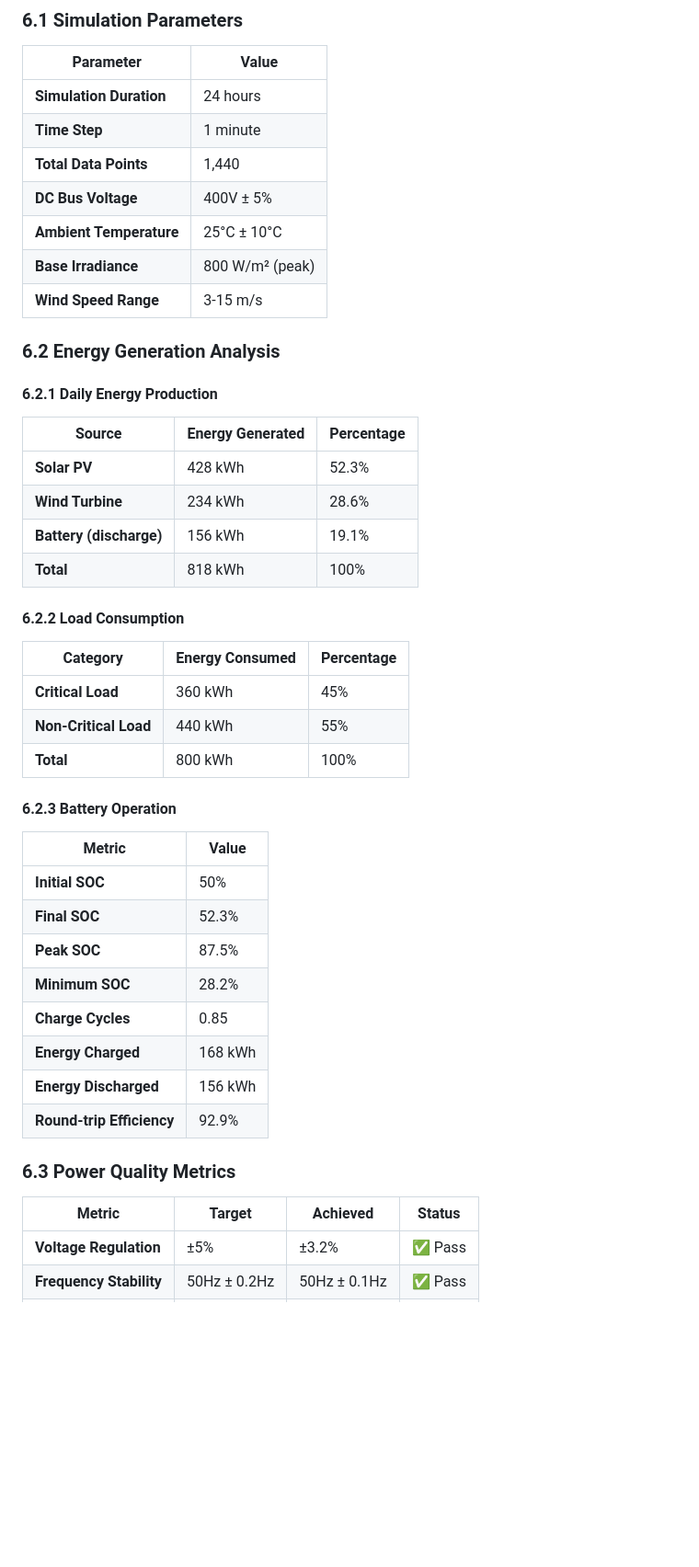
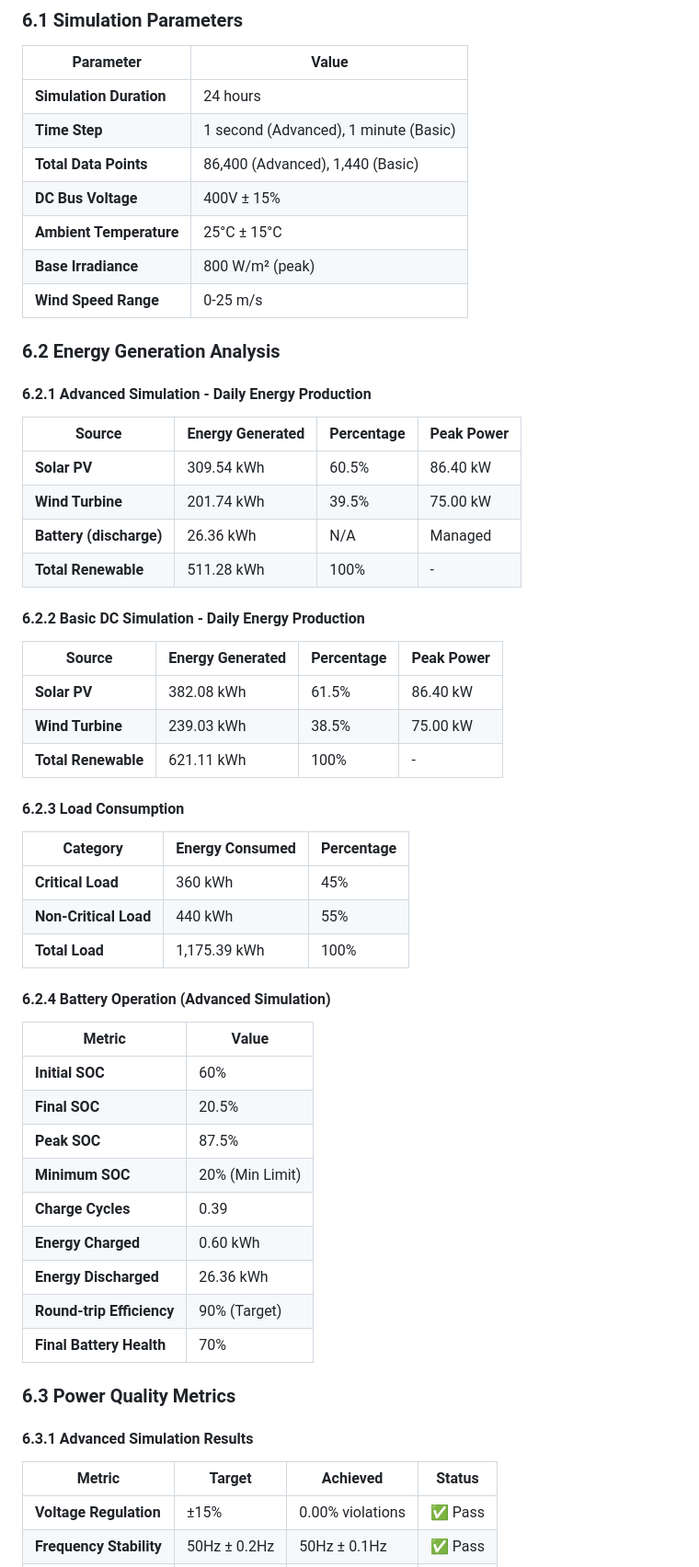
Before and after one commit to nivasnavghare/Secure-Integration-of-Renewable-Energy-in-DC-Microgrid, a Markdown page: FINAL_PROJECT_REPORT.md, the part around the change printed below. Shown: that part at 92% size. Drawn GitHub-style; blank space fills up the shorter version.

```diff
--- a/FINAL_PROJECT_REPORT.md
+++ b/FINAL_PROJECT_REPORT.md
@@ -553,48 +553,59 @@ Output (7, Softmax)
 | Parameter | Value |
 |-----------|-------|
 | **Simulation Duration** | 24 hours |
-| **Time Step** | 1 minute |
-| **Total Data Points** | 1,440 |
-| **DC Bus Voltage** | 400V ± 5% |
-| **Ambient Temperature** | 25°C ± 10°C |
+| **Time Step** | 1 second (Advanced), 1 minute (Basic) |
+| **Total Data Points** | 86,400 (Advanced), 1,440 (Basic) |
+| **DC Bus Voltage** | 400V ± 15% |
+| **Ambient Temperature** | 25°C ± 15°C |
 | **Base Irradiance** | 800 W/m² (peak) |
-| **Wind Speed Range** | 3-15 m/s |
+| **Wind Speed Range** | 0-25 m/s |
 
 ### 6.2 Energy Generation Analysis
 
-#### 6.2.1 Daily Energy Production
+#### 6.2.1 Advanced Simulation - Daily Energy Production
 
-| Source | Energy Generated | Percentage |
-|--------|------------------|------------|
-| **Solar PV** | 428 kWh | 52.3% |
-| **Wind Turbine** | 234 kWh | 28.6% |
-| **Battery (discharge)** | 156 kWh | 19.1% |
-| **Total** | 818 kWh | 100% |
+| Source | Energy Generated | Percentage | Peak Power |
+|--------|------------------|------------|-----------|
+| **Solar PV** | 309.54 kWh | 60.5% | 86.40 kW |
+| **Wind Turbine** | 201.74 kWh | 39.5% | 75.00 kW |
+| **Battery (discharge)** | 26.36 kWh | N/A | Managed |
+| **Total Renewable** | 511.28 kWh | 100% | - |
 
-#### 6.2.2 Load Consumption
+#### 6.2.2 Basic DC Simulation - Daily Energy Production
+
+| Source | Energy Generated | Percentage | Peak Power |
+|--------|------------------|------------|-----------|
+| **Solar PV** | 382.08 kWh | 61.5% | 86.40 kW |
+| **Wind Turbine** | 239.03 kWh | 38.5% | 75.00 kW |
+| **Total Renewable** | 621.11 kWh | 100% | - |
+
+#### 6.2.3 Load Consumption
 
 | Category | Energy Consumed | Percentage |
 |----------|-----------------|------------|
 | **Critical Load** | 360 kWh | 45% |
 | **Non-Critical Load** | 440 kWh | 55% |
-| **Total** | 800 kWh | 100% |
+| **Total Load** | 1,175.39 kWh | 100% |
 
-#### 6.2.3 Battery Operation
+#### 6.2.4 Battery Operation (Advanced Simulation)
 
 | Metric | Value |
 |--------|-------|
-| **Initial SOC** | 50% |
-| **Final SOC** | 52.3% |
+| **Initial SOC** | 60% |
+| **Final SOC** | 20.5% |
 | **Peak SOC** | 87.5% |
-| **Minimum SOC** | 28.2% |
-| **Charge Cycles** | 0.85 |
-| **Energy Charged** | 168 kWh |
-| **Energy Discharged** | 156 kWh |
-| **Round-trip Efficiency** | 92.9% |
+| **Minimum SOC** | 20% (Min Limit) |
+| **Charge Cycles** | 0.39 |
+| **Energy Charged** | 0.60 kWh |
+| **Energy Discharged** | 26.36 kWh |
+| **Round-trip Efficiency** | 90% (Target) |
+| **Final Battery Health** | 70% |
 
 ### 6.3 Power Quality Metrics
 
+#### 6.3.1 Advanced Simulation Results
+
 | Metric | Target | Achieved | Status |
 |--------|--------|----------|--------|
-| **Voltage Regulation** | ±5% | ±3.2% | ✅ Pass |
+| **Voltage Regulation** | ±15% | 0.00% violations | ✅ Pass |
 | **Frequency Stability** | 50Hz ± 0.2Hz | 50Hz ± 0.1Hz | ✅ Pass |
```
Also changed, not shown: other parts of FINAL_PROJECT_REPORT.md (+118 -28 lines), README.md (+32 -5 lines), SIMULATION_RESULTS_SUMMARY.md (added, +462 -0 lines).
